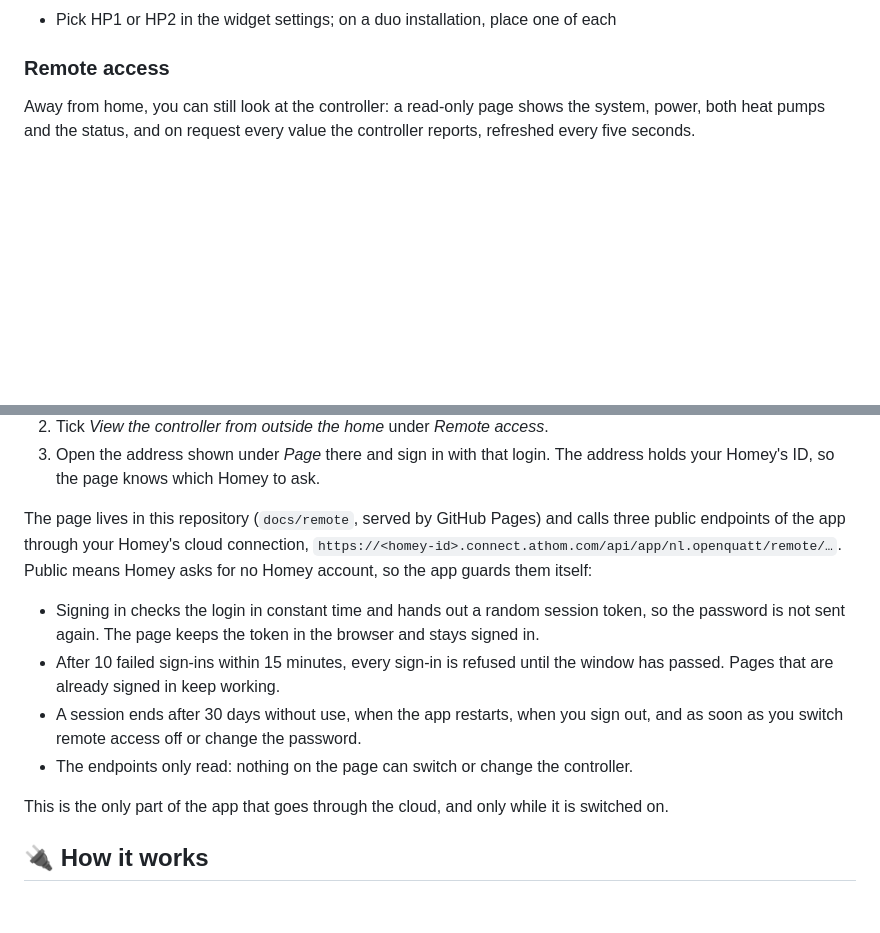
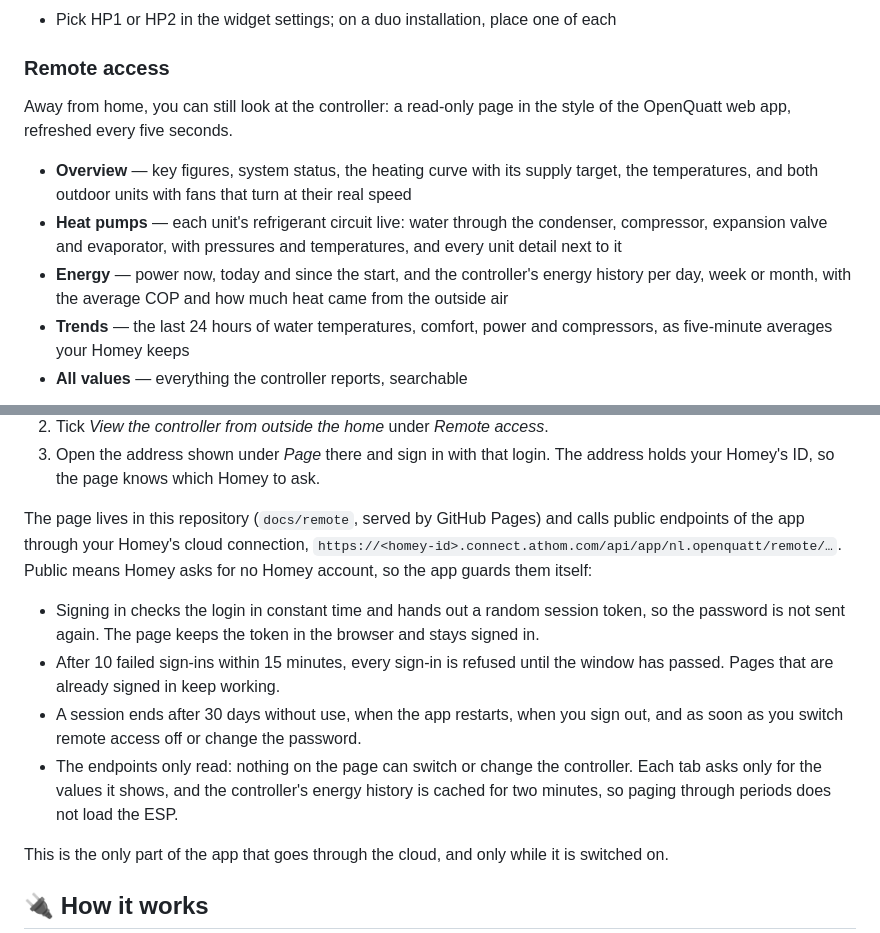
Before and after one commit to OpenQuatt/homey-openquatt, a Markdown page: README.md, 2 parts joined by grey strips. GitHub-like rendering; blank space fills up the shorter version.

```diff
--- a/README.md
+++ b/README.md
@@ -119,6 +119,12 @@ The supply target goes further: it replaces the heating curve's own target, room
 
 ### Remote access
 
-Away from home, you can still look at the controller: a read-only page shows the system, power, both heat pumps and the status, and on request every value the controller reports, refreshed every five seconds.
+Away from home, you can still look at the controller: a read-only page in the style of the OpenQuatt web app, refreshed every five seconds.
+
+- **Overview** — key figures, system status, the heating curve with its supply target, the temperatures, and both outdoor units with fans that turn at their real speed
+- **Heat pumps** — each unit's refrigerant circuit live: water through the condenser, compressor, expansion valve and evaporator, with pressures and temperatures, and every unit detail next to it
+- **Energy** — power now, today and since the start, and the controller's energy history per day, week or month, with the average COP and how much heat came from the outside air
+- **Trends** — the last 24 hours of water temperatures, comfort, power and compressors, as five-minute averages your Homey keeps
+- **All values** — everything the controller reports, searchable
 
 <p align="center">
@@ -131,12 +140,12 @@ It is off by default. To switch it on:
 2. Tick *View the controller from outside the home* under *Remote access*.
 3. Open the address shown under *Page* there and sign in with that login. The address holds your Homey's ID, so the page knows which Homey to ask.
 
-The page lives in this repository (`docs/remote`, served by GitHub Pages) and calls three public endpoints of the app through your Homey's cloud connection, `https://<homey-id>.connect.athom.com/api/app/nl.openquatt/remote/…`. Public means Homey asks for no Homey account, so the app guards them itself:
+The page lives in this repository (`docs/remote`, served by GitHub Pages) and calls public endpoints of the app through your Homey's cloud connection, `https://<homey-id>.connect.athom.com/api/app/nl.openquatt/remote/…`. Public means Homey asks for no Homey account, so the app guards them itself:
 
 - Signing in checks the login in constant time and hands out a random session token, so the password is not sent again. The page keeps the token in the browser and stays signed in.
 - After 10 failed sign-ins within 15 minutes, every sign-in is refused until the window has passed. Pages that are already signed in keep working.
 - A session ends after 30 days without use, when the app restarts, when you sign out, and as soon as you switch remote access off or change the password.
-- The endpoints only read: nothing on the page can switch or change the controller.
+- The endpoints only read: nothing on the page can switch or change the controller. Each tab asks only for the values it shows, and the controller's energy history is cached for two minutes, so paging through periods does not load the ESP.
 
 This is the only part of the app that goes through the cloud, and only while it is switched on.
 
```
Also changed, not shown: other parts of README.md (+4 -1 lines), .github/remote-heatpumps.png (added), .github/remote-page.png, 13 other files.
